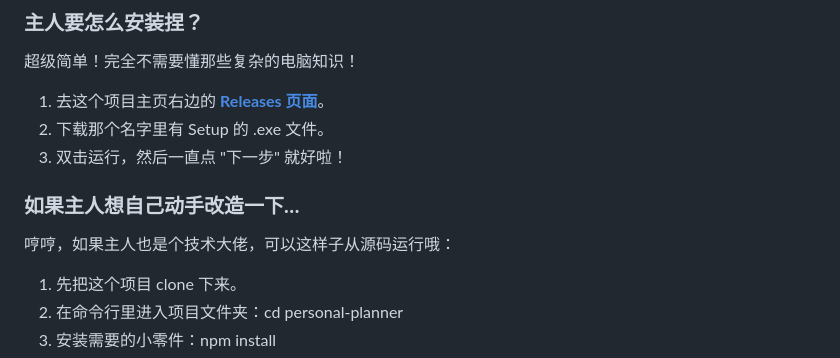
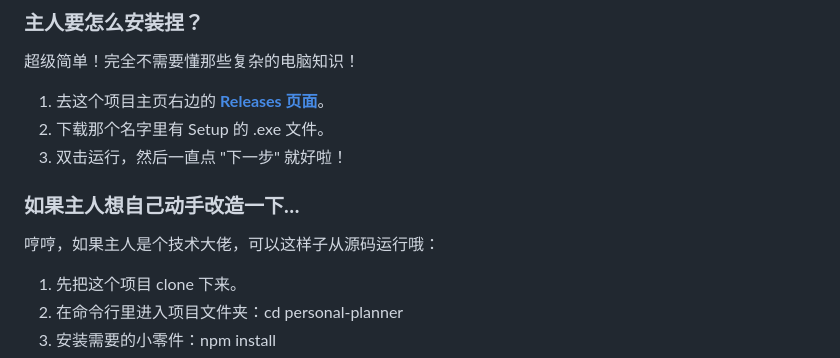
Before and after one commit to lgswdn/SA-Planner, a Markdown page: README.md, the part around one of its changes. Rendered like a GitHub page.

```diff
--- a/README.md
+++ b/README.md
@@ -60,7 +60,7 @@ This project was written entirely by Google's Gemini.
 
 ### **如果主人想自己动手改造一下…**
 
-哼哼，如果主人也是个技术大佬，可以这样子从源码运行哦：
+哼哼，如果主人是个技术大佬，可以这样子从源码运行哦：
 
 1. 先把这个项目 clone 下来。
 2. 在命令行里进入项目文件夹：cd personal-planner
```
Also changed, not shown: other parts of README.md (+2 -2 lines).
